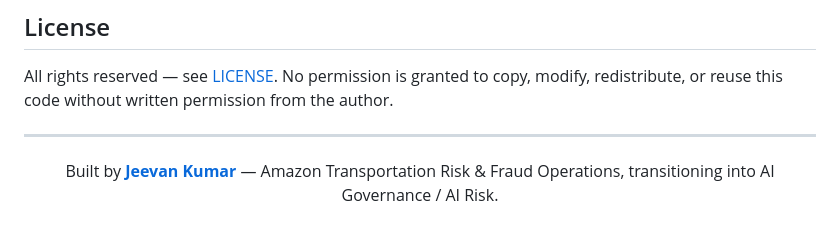
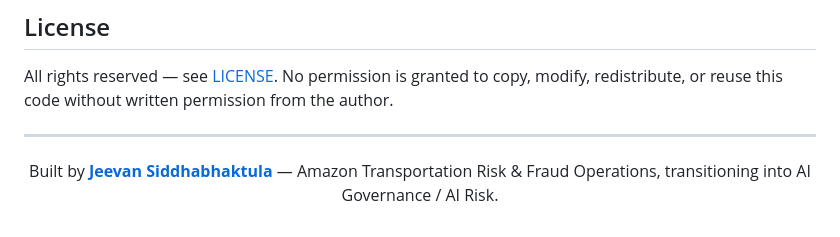
Before and after one commit to Jeevan-0508/eu-ai-act-scanner, a Markdown page: README.md, the part around one of its changes. Rendered like a GitHub page.

Commit message:
Use full name: Jeevan Siddhabhaktula

```diff
--- a/README.md
+++ b/README.md
@@ -113,6 +113,6 @@ All rights reserved — see [LICENSE](LICENSE). No permission is granted to copy
 
 <div align="center">
 
-Built by **[Jeevan Kumar](https://github.com/Jeevan-0508)** — Amazon Transportation Risk & Fraud Operations, transitioning into AI Governance / AI Risk.
+Built by **[Jeevan Siddhabhaktula](https://github.com/Jeevan-0508)** — Amazon Transportation Risk & Fraud Operations, transitioning into AI Governance / AI Risk.
 
 </div>
```
Also changed, not shown: other parts of README.md (+1 -1 lines).
